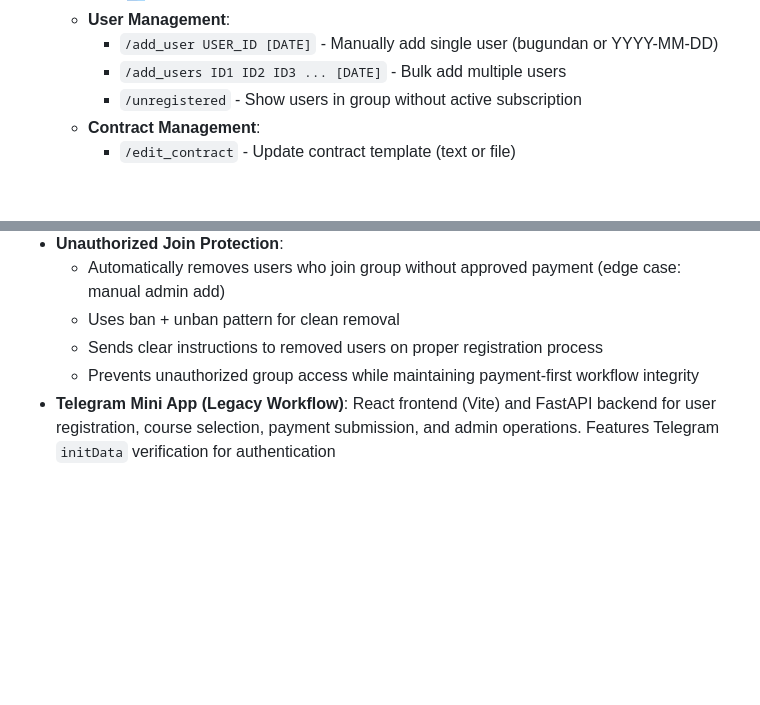
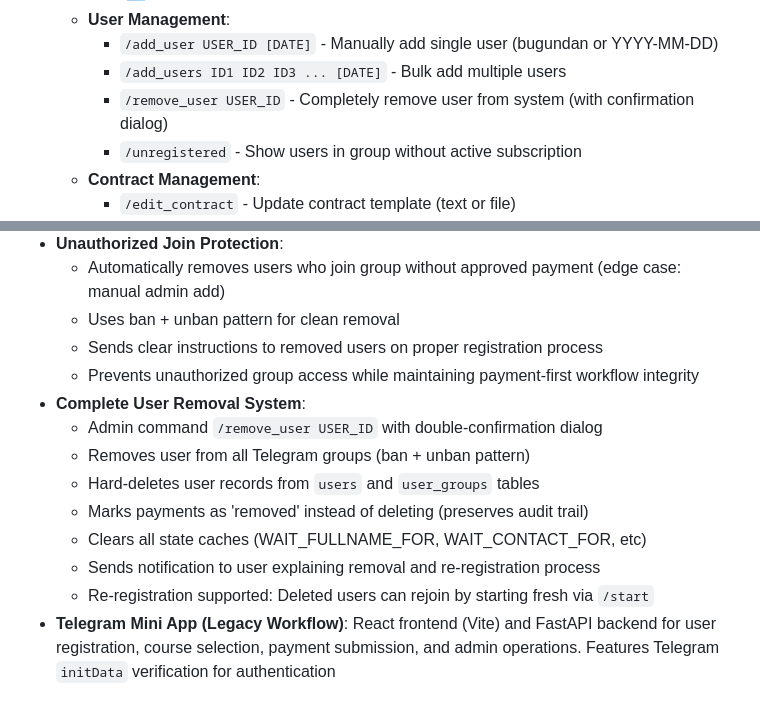
Before and after one commit to Umidjon1990/tolovnazorat-bot, a Markdown page: replit.md, 2 parts joined by grey strips. GitHub-like rendering; blank space fills up the shorter version.

Commit message:
Add a complete system for removing users from the bot
Introduces `/remove_user USER_ID` command to ban users from Telegram groups, hard-delete their records from `users` and `user_groups` tables, clear state caches, and notify them about the re-registration process.

Replit-Commit-Author: Agent
Replit-Commit-Session-Id: bf000aa1-9af5-4d23-a296-37287e9f950d
Replit-Commit-Checkpoint-Type: full_checkpoint
Replit-Commit-Event-Id: 7d30cfd4-8c3d-4c48-9409-965026d8b7c6

```diff
--- a/replit.md
+++ b/replit.md
@@ -89,6 +89,7 @@ Preferred communication style: Simple, everyday language (Uzbek/English).
   - **User Management**:
     - `/add_user USER_ID [DATE]` - Manually add single user (bugundan or YYYY-MM-DD)
     - `/add_users ID1 ID2 ID3 ... [DATE]` - Bulk add multiple users
+    - `/remove_user USER_ID` - Completely remove user from system (with confirmation dialog)
     - `/unregistered` - Show users in group without active subscription
   - **Contract Management**:
     - `/edit_contract` - Update contract template (text or file)
@@ -133,6 +134,14 @@ Preferred communication style: Simple, everyday language (Uzbek/English).
   - Uses ban + unban pattern for clean removal
   - Sends clear instructions to removed users on proper registration process
   - Prevents unauthorized group access while maintaining payment-first workflow integrity
+- **Complete User Removal System**:
+  - Admin command `/remove_user USER_ID` with double-confirmation dialog
+  - Removes user from all Telegram groups (ban + unban pattern)
+  - Hard-deletes user records from `users` and `user_groups` tables
+  - Marks payments as 'removed' instead of deleting (preserves audit trail)
+  - Clears all state caches (WAIT_FULLNAME_FOR, WAIT_CONTACT_FOR, etc)
+  - Sends notification to user explaining removal and re-registration process
+  - Re-registration supported: Deleted users can rejoin by starting fresh via `/start`
 - **Telegram Mini App (Legacy Workflow)**: React frontend (Vite) and FastAPI backend for user registration, course selection, payment submission, and admin operations. Features Telegram `initData` verification for authentication
 
 # Deployment Architecture
```
